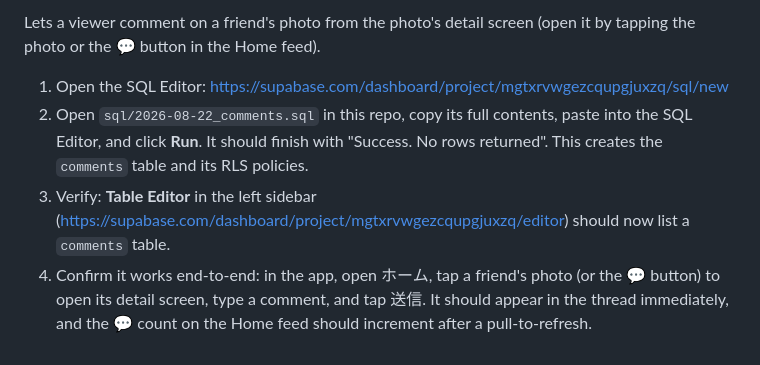
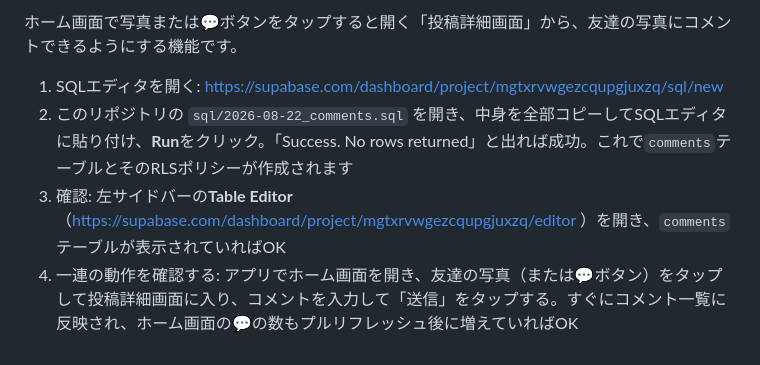
Before and after one commit to handsomeK-code/sleepy-face, a Markdown page: supabase/README.md, the part around one of its changes. Rendered like a GitHub page.

Commit message:
docs: translate supabase README to Japanese
Co-Authored-By: Claude Sonnet 5 <noreply@anthropic.com>

```diff
--- a/supabase/README.md
+++ b/supabase/README.md
@@ -80,15 +56,7 @@ a multi-emoji picker). Comments are a separate feature and are not part of this.
 
-Lets a viewer comment on a friend's photo from the photo's detail screen (open it by
-tapping the photo or the 💬 button in the Home feed).
+ホーム画面で写真または💬ボタンをタップすると開く「投稿詳細画面」から、友達の写真にコメントできるようにする機能です。
 
-1. Open the SQL Editor: https://supabase.com/dashboard/project/mgtxrvwgezcqupgjuxzq/sql/new
-2. Open `sql/2026-08-22_comments.sql` in this repo, copy its full contents, paste into
-   the SQL Editor, and click **Run**. It should finish with "Success. No rows returned".
-   This creates the `comments` table and its RLS policies.
-3. Verify: **Table Editor** in the left sidebar
-   (https://supabase.com/dashboard/project/mgtxrvwgezcqupgjuxzq/editor) should now list a
-   `comments` table.
-4. Confirm it works end-to-end: in the app, open ホーム, tap a friend's photo (or the 💬
-   button) to open its detail screen, type a comment, and tap 送信. It should appear in
-   the thread immediately, and the 💬 count on the Home feed should increment after a
-   pull-to-refresh.
+1. SQLエディタを開く: https://supabase.com/dashboard/project/mgtxrvwgezcqupgjuxzq/sql/new
+2. このリポジトリの `sql/2026-08-22_comments.sql` を開き、中身を全部コピーしてSQLエディタに貼り付け、**Run**をクリック。「Success. No rows returned」と出れば成功。これで`comments`テーブルとそのRLSポリシーが作成されます
+3. 確認: 左サイドバーの**Table Editor**（https://supabase.com/dashboard/project/mgtxrvwgezcqupgjuxzq/editor ）を開き、`comments`テーブルが表示されていればOK
+4. 一連の動作を確認する: アプリでホーム画面を開き、友達の写真（または💬ボタン）をタップして投稿詳細画面に入り、コメントを入力して「送信」をタップする。すぐにコメント一覧に反映され、ホーム画面の💬の数もプルリフレッシュ後に増えていればOK
```
Also changed, not shown: other parts of supabase/README.md (+28 -52 lines).
